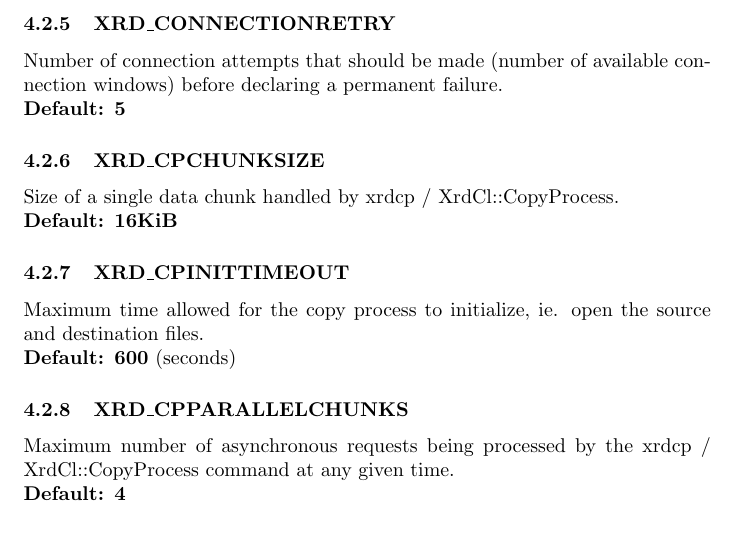
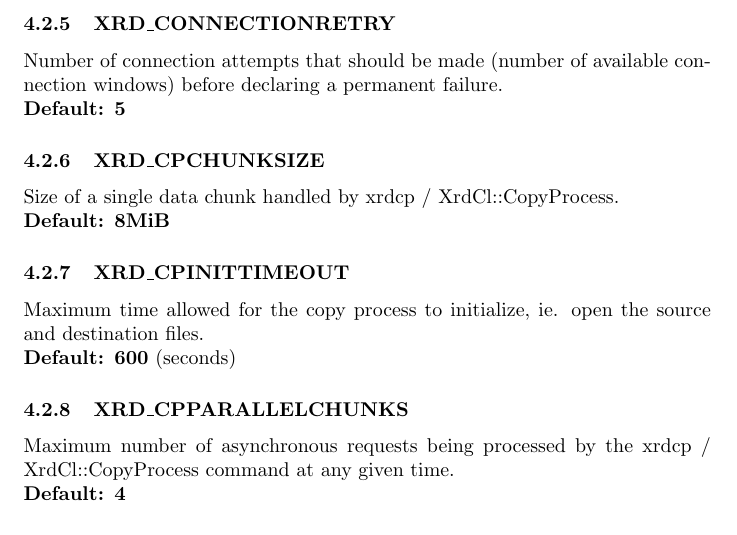
Before and after one commit to simonmichal/xrdcl-docs, a LaTeX document (xrdcldocs.tex): part of page 14 of 34, cut so that both start at the same text. Compiled offline with pdfLaTeX.

Commit message:
Update default cp chunk size

```diff
--- a/xrdcldocs.tex
+++ b/xrdcldocs.tex
@@ -624,7 +624,7 @@
 		\subsubsection{XRD_CPCHUNKSIZE}
 		\label{env:cpchunksize}
 		    Size of a single data chunk handled by xrdcp / XrdCl::CopyProcess. \\
-		    \textbf{Default: 16KiB}
+		    \textbf{Default: 8MiB}
 
 		\subsubsection{XRD_CPINITTIMEOUT}
 		\label{env:cpinittimeout}
```
